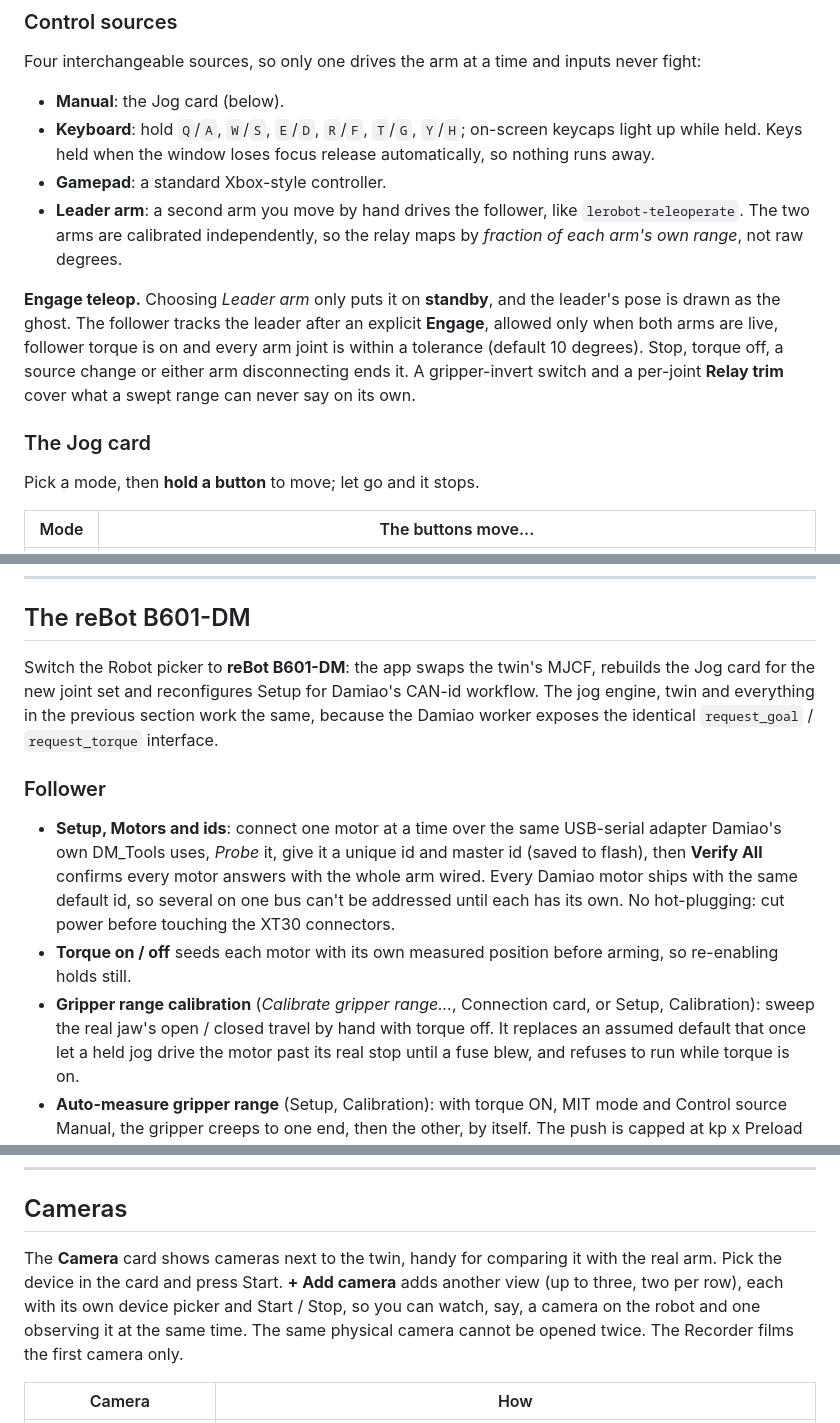
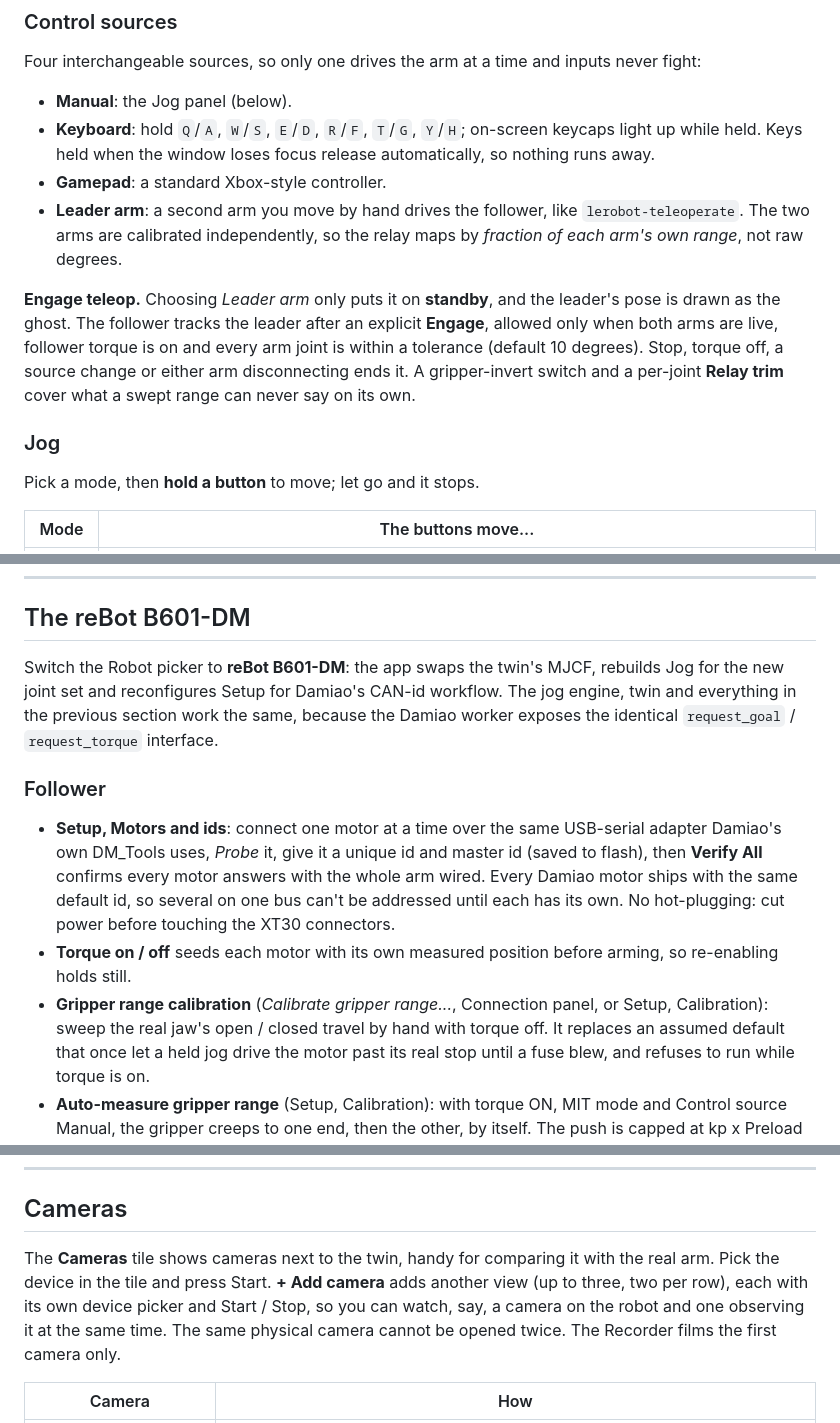
Before and after one commit to HaikalBaiqunni/so101-control-station, a Markdown page: README.md, 3 parts joined by grey strips. Drawn GitHub-style.

```diff
--- a/README.md
+++ b/README.md
@@ -153,7 +155,7 @@ do next. *Set middle* first shows the twin's own zero pose as a reference. It sa
 
 Four interchangeable sources, so only one drives the arm at a time and inputs never fight:
 
-- **Manual**: the Jog card (below).
+- **Manual**: the Jog panel (below).
 - **Keyboard**: hold `Q`/`A`, `W`/`S`, `E`/`D`, `R`/`F`, `T`/`G`, `Y`/`H`; on-screen keycaps light up while held. Keys
   held when the window loses focus release automatically, so nothing runs away.
 - **Gamepad**: a standard Xbox-style controller.
@@ -166,7 +168,7 @@ on and every arm joint is within a tolerance (default 10 degrees). Stop, torque
 disconnecting ends it. A gripper-invert switch and a per-joint **Relay trim** cover what a swept range can never say
 on its own.
 
-### The Jog card
+### Jog
 
 Pick a mode, then **hold a button** to move; let go and it stops.
 
@@ -244,7 +246,7 @@ Pick a mode, then **hold a button** to move; let go and it stops.
 
 ## The reBot B601-DM
 
-Switch the Robot picker to **reBot B601-DM**: the app swaps the twin's MJCF, rebuilds the Jog card for the new joint
+Switch the Robot picker to **reBot B601-DM**: the app swaps the twin's MJCF, rebuilds Jog for the new joint
 set and reconfigures Setup for Damiao's CAN-id workflow. The jog engine, twin and everything in the previous section
 work the same, because the Damiao worker exposes the identical `request_goal` / `request_torque` interface.
 
@@ -255,7 +257,7 @@ work the same, because the Damiao worker exposes the identical `request_goal` /
   the whole arm wired. Every Damiao motor ships with the same default id, so several on one bus can't be addressed
   until each has its own. No hot-plugging: cut power before touching the XT30 connectors.
 - **Torque on / off** seeds each motor with its own measured position before arming, so re-enabling holds still.
-- **Gripper range calibration** (*Calibrate gripper range...*, Connection card, or Setup, Calibration): sweep the real
+- **Gripper range calibration** (*Calibrate gripper range...*, Connection panel, or Setup, Calibration): sweep the real
   jaw's open / closed travel by hand with torque off. It replaces an assumed default that once let a held jog drive the
   motor past its real stop until a fuse blew, and refuses to run while torque is on.
 - **Auto-measure gripper range** (Setup, Calibration): with torque ON, MIT mode and Control source Manual, the
@@ -320,8 +322,8 @@ The B601-DM's matched leader is a *completely different* device from the followe
 
 ## Cameras
 
-The **Camera** card shows cameras next to the twin, handy for comparing it with the real arm. Pick the device in the
-card and press Start. **+ Add camera** adds another view (up to three, two per row), each with its own device
+The **Cameras** tile shows cameras next to the twin, handy for comparing it with the real arm. Pick the device in the
+tile and press Start. **+ Add camera** adds another view (up to three, two per row), each with its own device
 picker and Start / Stop, so you can watch, say, a camera on the robot and one observing it at the same time. The
 same physical camera cannot be opened twice. The Recorder films the first camera only.
 
```
Also changed, not shown: other parts of README.md (+21 -19 lines), CHANGELOG.md (+9 -0 lines), docs/screenshot_control.png, docs/screenshot_setup.png, 6 other files.
